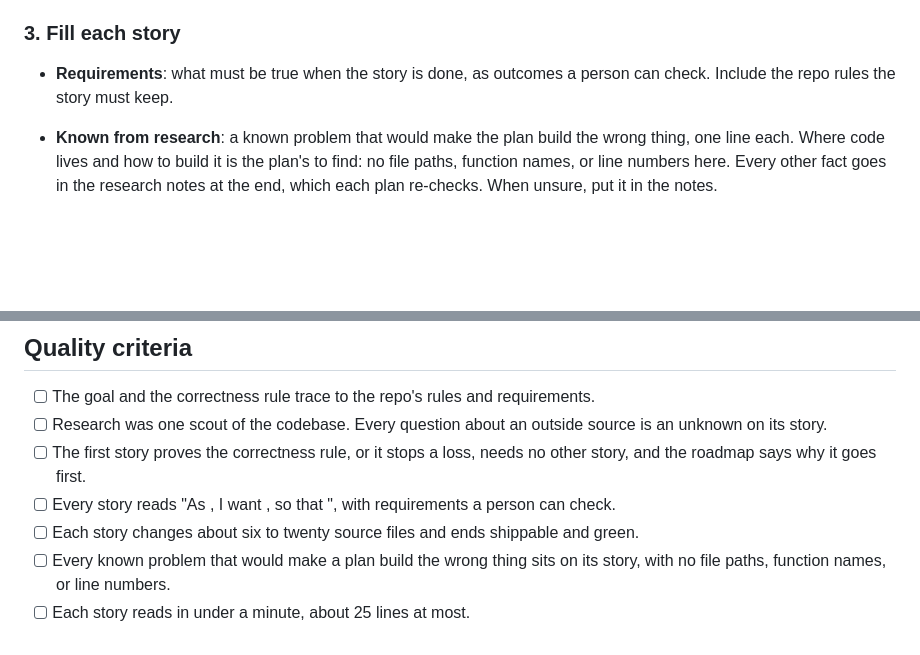
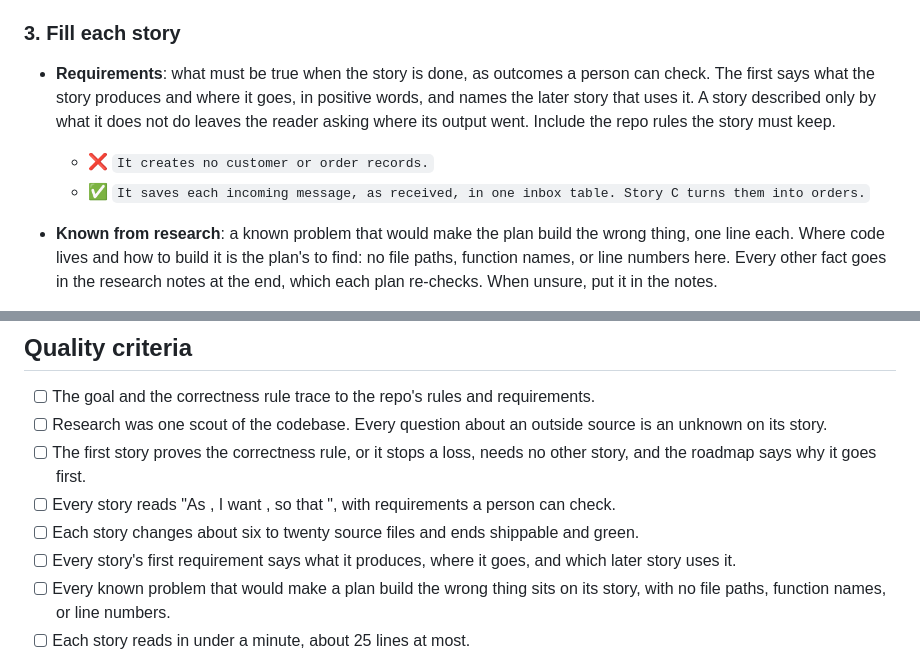
Before and after one commit to dezmon-fernandez/skillz, a Markdown page: skills/decompose-feature-v2/SKILL.md, 2 parts joined by grey strips. GitHub-like rendering; blank space fills up the shorter version.

Commit message:
feat: each decompose story's first requirement says what it produces, where it goes, and which later story uses it
A story described only by what it does not do ("it creates no records") left the
developer asking where its output went. The rule comes with a ❌/✅ pair, a slot in the
template, and a quality-criteria line. In round 3 it held in all three runs, against two
of three for the version without it.

```diff
--- a/skills/decompose-feature-v2/SKILL.md
+++ b/skills/decompose-feature-v2/SKILL.md
@@ -77,7 +77,12 @@ defines may be used as the repo defines it.
 ### 3. Fill each story
 
 - **Requirements**: what must be true when the story is done, as outcomes a person can
-  check. Include the repo rules the story must keep.
+  check. The first says what the story produces and where it goes, in positive words, and
+  names the later story that uses it. A story described only by what it does not do leaves
+  the reader asking where its output went. Include the repo rules the story must keep.
+  - ❌ `It creates no customer or order records.`
+  - ✅ `It saves each incoming message, as received, in one inbox table. Story C turns them
+    into orders.`
 - **Known from research**: a known problem that would make the plan build the wrong thing,
   one line each. Where code lives and how to build it is the plan's to find: no file paths,
   function names, or line numbers here. Every other fact goes in the research notes at the
@@ -122,6 +127,8 @@ them around a substitute.
 - [ ] Every story reads "As <user>, I want <what>, so that <why>", with requirements a person
       can check.
 - [ ] Each story changes about six to twenty source files and ends shippable and green.
+- [ ] Every story's first requirement says what it produces, where it goes, and which later
+      story uses it.
 - [ ] Every known problem that would make a plan build the wrong thing sits on its story,
       with no file paths, function names, or line numbers.
 - [ ] Each story reads in under a minute, about 25 lines at most.
```
Also changed, not shown: 1 other file.
